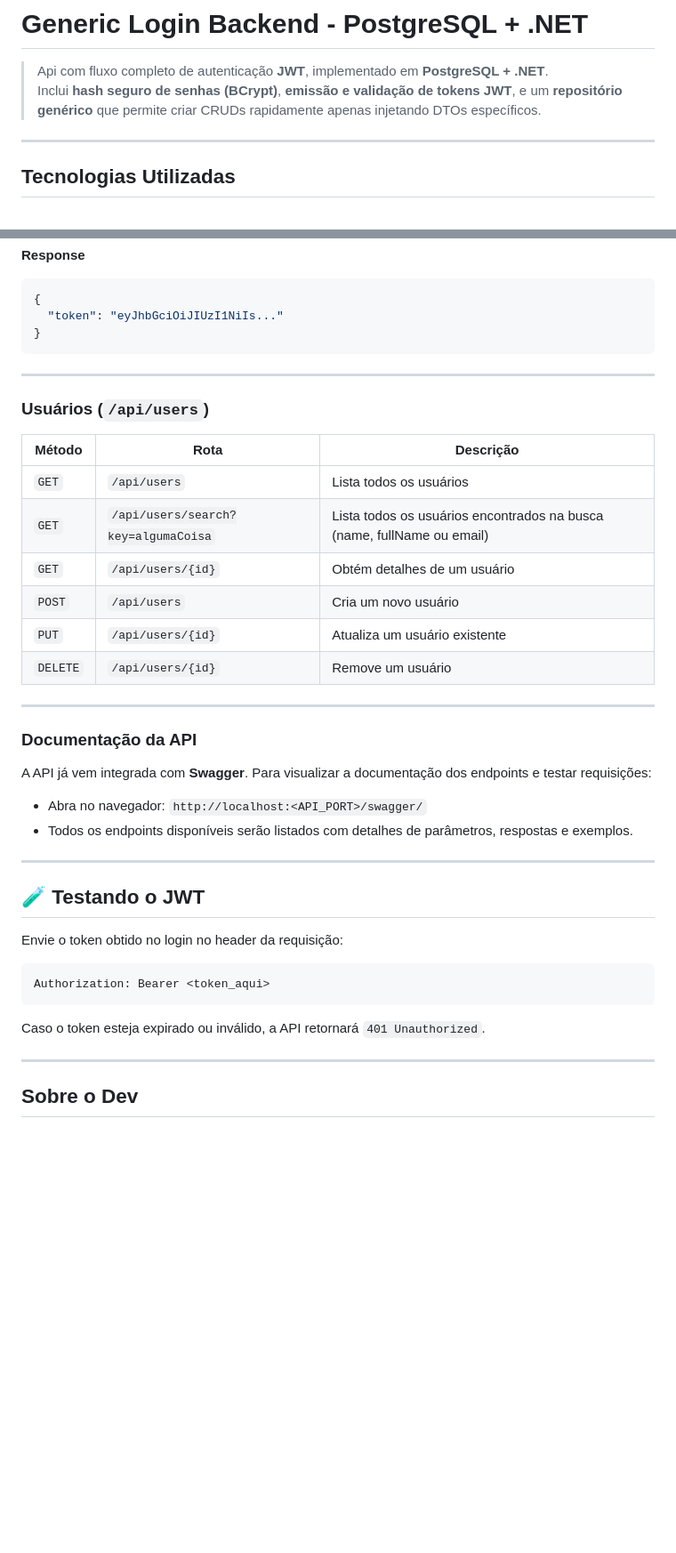
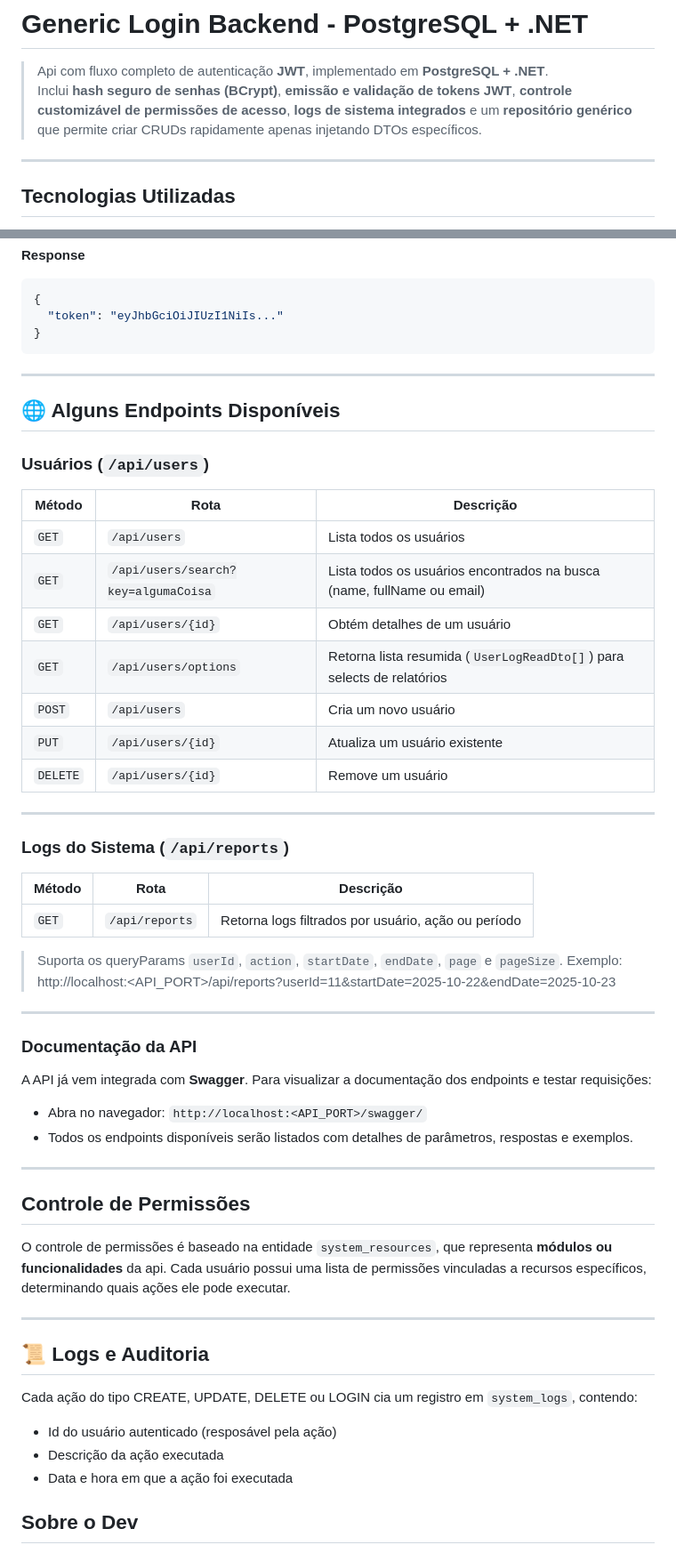
Before and after one commit to vanriwerson/admin-panel-boilerplate, a Markdown page: Api/README.md, 2 parts joined by grey strips. Shown at 89% size. Rendered like a GitHub page; blank space fills up the shorter version.

Commit message:
doc: atualiza readme da api

````diff
--- a/Api/README.md
+++ b/Api/README.md
@@ -1,7 +1,8 @@
 # Generic Login Backend - PostgreSQL + .NET
 
 > Api com fluxo completo de autenticação **JWT**, implementado em **PostgreSQL + .NET**.
-> Inclui **hash seguro de senhas (BCrypt)**, **emissão e validação de tokens JWT**, e um **repositório genérico** que permite criar CRUDs rapidamente apenas injetando DTOs específicos.
+> Inclui **hash seguro de senhas (BCrypt)**, **emissão e validação de tokens JWT**, **controle customizável de permissões de acesso**,
+> **logs de sistema integrados** e um **repositório genérico** que permite criar CRUDs rapidamente apenas injetando DTOs específicos.
 
 ---
 
@@ -176,6 +185,8 @@ A Api inclui um **sistema completo de autenticação JWT**, composto pelos helpe
 
 ---
 
+## 🌐 Alguns Endpoints Disponíveis
+
 ### **Usuários (`/api/users`)**
 
 | Método   | Rota                                | Descrição                                                              |
@@ -183,9 +194,21 @@ A Api inclui um **sistema completo de autenticação JWT**, composto pelos helpe
 | `GET`    | `/api/users`                        | Lista todos os usuários                                                |
 | `GET`    | `/api/users/search?key=algumaCoisa` | Lista todos os usuários encontrados na busca (name, fullName ou email) |
 | `GET`    | `/api/users/{id}`                   | Obtém detalhes de um usuário                                           |
+| `GET`    | `/api/users/options`                | Retorna lista resumida (`UserLogReadDto[]`) para selects de relatórios |
 | `POST`   | `/api/users`                        | Cria um novo usuário                                                   |
 | `PUT`    | `/api/users/{id}`                   | Atualiza um usuário existente                                          |
 | `DELETE` | `/api/users/{id}`                   | Remove um usuário                                                      |
+
+---
+
+### **Logs do Sistema (`/api/reports`)**
+
+| Método | Rota           | Descrição                                           |
+| ------ | -------------- | --------------------------------------------------- |
+| `GET`  | `/api/reports` | Retorna logs filtrados por usuário, ação ou período |
+
+> Suporta os queryParams `userId`, `action`, `startDate`, `endDate`, `page` e `pageSize`.
+> Exemplo: http://localhost:<API_PORT>/api/reports?userId=11&startDate=2025-10-22&endDate=2025-10-23
 
 ---
 
@@ -198,17 +221,20 @@ A API já vem integrada com **Swagger**. Para visualizar a documentação dos en
 
 ---
 
-## 🧪 Testando o JWT
+## Controle de Permissões
 
-Envie o token obtido no login no header da requisição:
-
-```
-Authorization: Bearer <token_aqui>
-```
-
-Caso o token esteja expirado ou inválido, a API retornará `401 Unauthorized`.
+O controle de permissões é baseado na entidade `system_resources`, que representa **módulos ou funcionalidades** da api.
+Cada usuário possui uma lista de permissões vinculadas a recursos específicos, determinando quais ações ele pode executar.
 
 ---
+
+## 📜 Logs e Auditoria
+
+Cada ação do tipo CREATE, UPDATE, DELETE ou LOGIN cia um registro em `system_logs`, contendo:
+
+- Id do usuário autenticado (resposável pela ação)
+- Descrição da ação executada
+- Data e hora em que a ação foi executada
 
 ## Sobre o Dev
 
````
Also changed, not shown: other parts of Api/README.md (+15 -7 lines).
